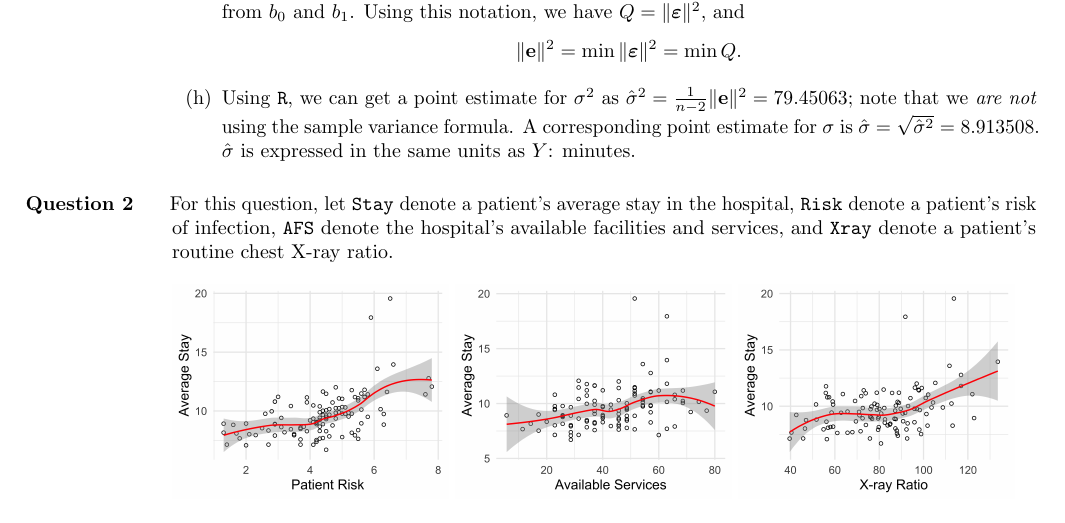
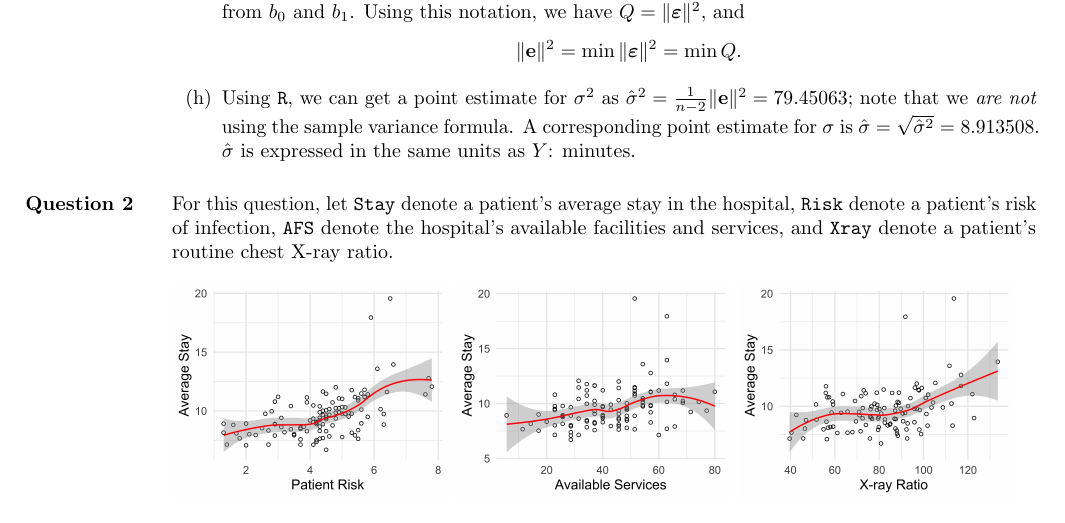
Before and after one commit to akenny430/stat-gr5205, a LaTeX document (hwk/hwk01/hwk01_ans.tex): part of page 2 of 4, cut so that both start at the same text. Compiled offline with pdfLaTeX.

Commit message:
slightly tweaked layout margin

```diff
--- a/hwk/hwk01/hwk01_ans.tex
+++ b/hwk/hwk01/hwk01_ans.tex
@@ -20,7 +20,7 @@
             \end{tabularx}
         }
     }
-}[\leavevmode\hspace*{\dimexpr-\fontdimen2\font-\fontdimen3\font+0.265em}]
+}[\leavevmode\hspace*{\dimexpr-\fontdimen2\font-\fontdimen3\font+0.375em}]
 
 \usepackage{fancyhdr}
 \pagestyle{fancy}
```
Also changed, not shown: hwk/hwk01/hwk01_ans.pdf.
